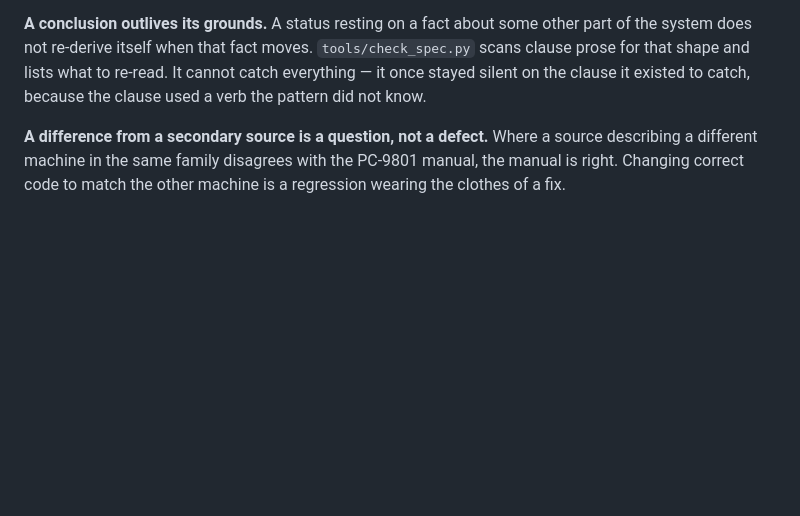
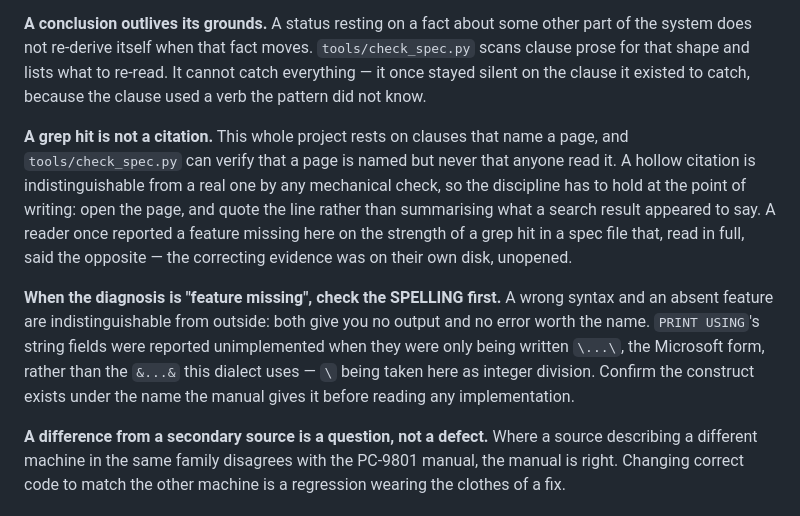
Before and after one commit to sajonaro/n88basic, a Markdown page: docs/design-notes.md, the part around the change. Drawn GitHub-style; blank space fills up the shorter version.

Commit message:
docs: a grep hit is not a citation
Two practices from a downstream exchange, both of which generalise past the
bug that produced them and one of which is a live risk here.

The evidence discipline rests on clauses that name a page, and
tools/check_spec.py can verify that a page is NAMED but never that anyone
read it. A hollow citation looks identical to a real one under every
mechanical check we have, so the rule has to hold where the clause is
written: open the page and quote the line, rather than summarising what a
search result appeared to say.

And: when the diagnosis is 'feature missing', check the spelling before the
implementation. A wrong syntax and an absent feature look the same from
outside.

```diff
--- a/docs/design-notes.md
+++ b/docs/design-notes.md
@@ -161,6 +161,23 @@ other part of the system does not re-derive itself when that fact moves.
 re-read. It cannot catch everything — it once stayed silent on the clause it
 existed to catch, because the clause used a verb the pattern did not know.
 
+**A grep hit is not a citation.** This whole project rests on clauses that
+name a page, and `tools/check_spec.py` can verify that a page is named but
+never that anyone read it. A hollow citation is indistinguishable from a real
+one by any mechanical check, so the discipline has to hold at the point of
+writing: open the page, and quote the line rather than summarising what a
+search result appeared to say. A reader once reported a feature missing here
+on the strength of a grep hit in a spec file that, read in full, said the
+opposite — the correcting evidence was on their own disk, unopened.
+
+**When the diagnosis is "feature missing", check the SPELLING first.** A
+wrong syntax and an absent feature are indistinguishable from outside: both
+give you no output and no error worth the name. `PRINT USING`'s string fields
+were reported unimplemented when they were only being written `\...\`, the
+Microsoft form, rather than the `&...&` this dialect uses — `\` being taken
+here as integer division. Confirm the construct exists under the name the
+manual gives it before reading any implementation.
+
 **A difference from a secondary source is a question, not a defect.** Where
 a source describing a different machine in the same family disagrees with the
 PC-9801 manual, the manual is right. Changing correct code to match the other
```
